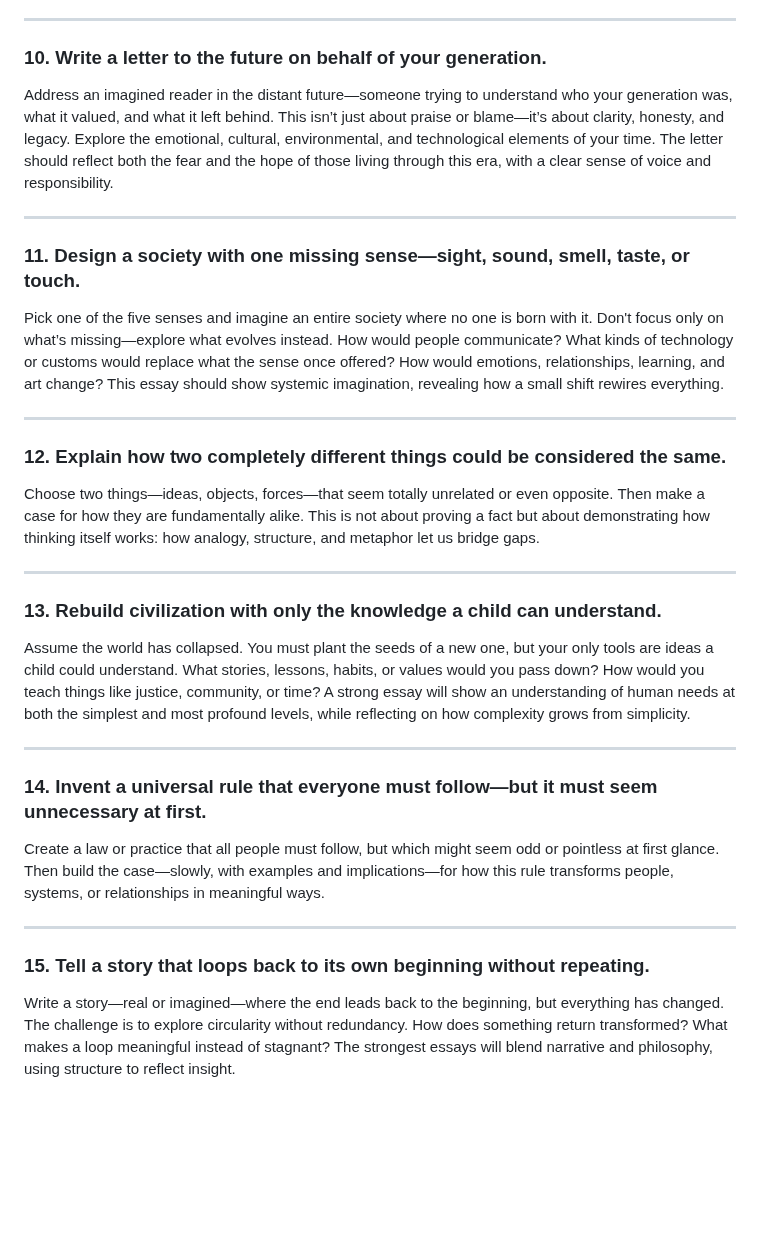
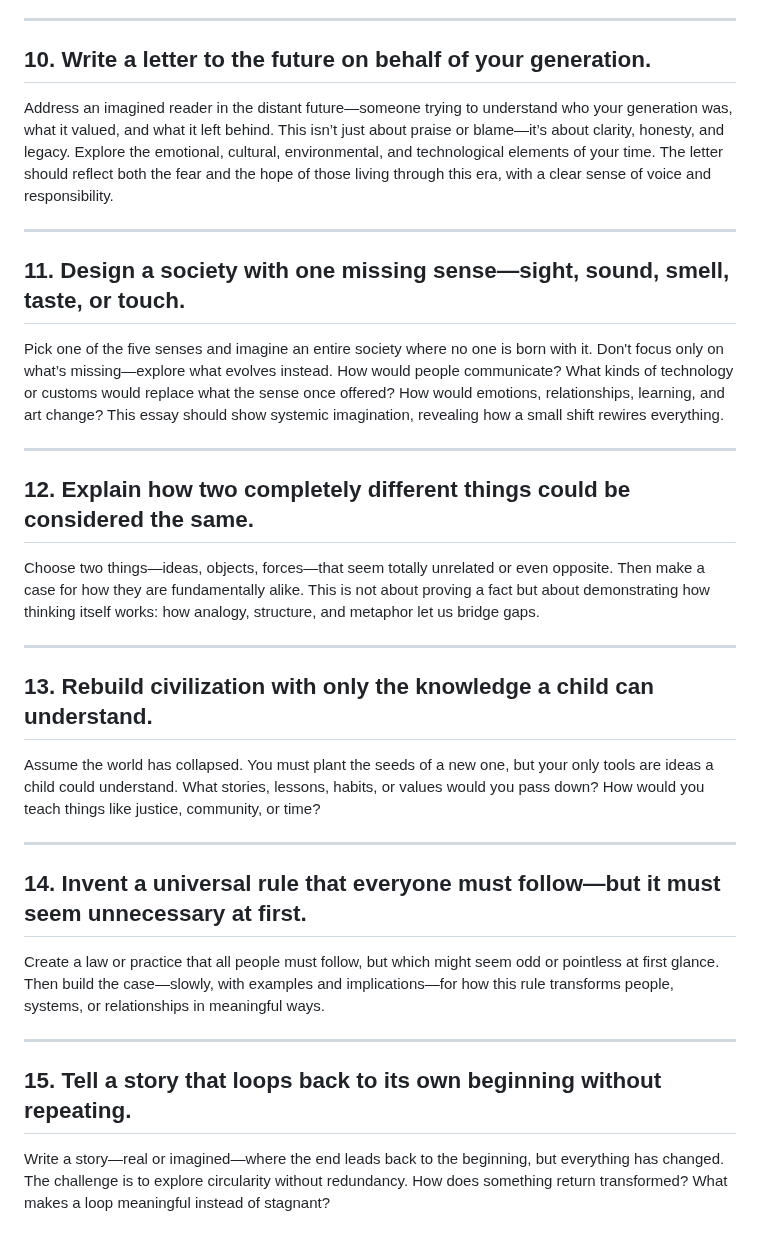
Before and after one commit to dgoldman0/homeless, a Markdown page: nation_vox/writing_prompts.md, the part around one of its changes. GitHub-like rendering; blank space fills up the shorter version.

```diff
--- a/nation_vox/writing_prompts.md
+++ b/nation_vox/writing_prompts.md
@@ -52,36 +52,36 @@ Write your life, or a portion of it, as a timeless story told by others long aft
 
 ---
 
-### 10. **Write a letter to the future on behalf of your generation.**
+## 10. **Write a letter to the future on behalf of your generation.**
 
 Address an imagined reader in the distant future—someone trying to understand who your generation was, what it valued, and what it left behind. This isn’t just about praise or blame—it’s about clarity, honesty, and legacy. Explore the emotional, cultural, environmental, and technological elements of your time. The letter should reflect both the fear and the hope of those living through this era, with a clear sense of voice and responsibility.
 
 ---
 
-### 11. **Design a society with one missing sense—sight, sound, smell, taste, or touch.**
+## 11. **Design a society with one missing sense—sight, sound, smell, taste, or touch.**
 
 Pick one of the five senses and imagine an entire society where no one is born with it. Don't focus only on what’s missing—explore what evolves instead. How would people communicate? What kinds of technology or customs would replace what the sense once offered? How would emotions, relationships, learning, and art change? This essay should show systemic imagination, revealing how a small shift rewires everything.
 
 ---
 
-### 12. **Explain how two completely different things could be considered the same.**
+## 12. **Explain how two completely different things could be considered the same.**
 
 Choose two things—ideas, objects, forces—that seem totally unrelated or even opposite. Then make a case for how they are fundamentally alike. This is not about proving a fact but about demonstrating how thinking itself works: how analogy, structure, and metaphor let us bridge gaps.
 
 ---
 
-### 13. **Rebuild civilization with only the knowledge a child can understand.**
+## 13. **Rebuild civilization with only the knowledge a child can understand.**
 
-Assume the world has collapsed. You must plant the seeds of a new one, but your only tools are ideas a child could understand. What stories, lessons, habits, or values would you pass down? How would you teach things like justice, community, or time? A strong essay will show an understanding of human needs at both the simplest and most profound levels, while reflecting on how complexity grows from simplicity.
+Assume the world has collapsed. You must plant the seeds of a new one, but your only tools are ideas a child could understand. What stories, lessons, habits, or values would you pass down? How would you teach things like justice, community, or time?
 
 ---
 
-### 14. **Invent a universal rule that everyone must follow—but it must seem unnecessary at first.**
+## 14. **Invent a universal rule that everyone must follow—but it must seem unnecessary at first.**
 
 Create a law or practice that all people must follow, but which might seem odd or pointless at first glance. Then build the case—slowly, with examples and implications—for how this rule transforms people, systems, or relationships in meaningful ways.
 
 ---
 
-### 15. **Tell a story that loops back to its own beginning without repeating.**
+## 15. **Tell a story that loops back to its own beginning without repeating.**
 
-Write a story—real or imagined—where the end leads back to the beginning, but everything has changed. The challenge is to explore circularity without redundancy. How does something return transformed? What makes a loop meaningful instead of stagnant? The strongest essays will blend narrative and philosophy, using structure to reflect insight.
+Write a story—real or imagined—where the end leads back to the beginning, but everything has changed. The challenge is to explore circularity without redundancy. How does something return transformed? What makes a loop meaningful instead of stagnant?
```
Also changed, not shown: other parts of nation_vox/writing_prompts.md (+13 -13 lines).
